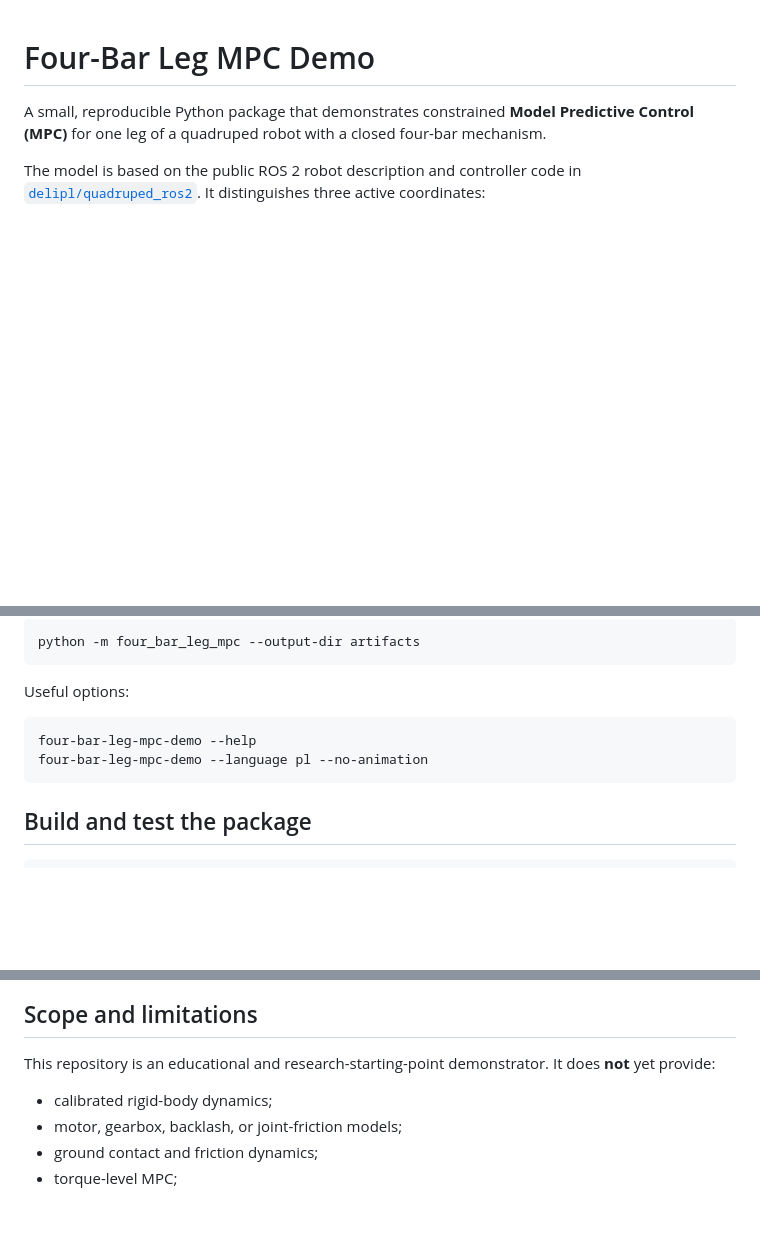
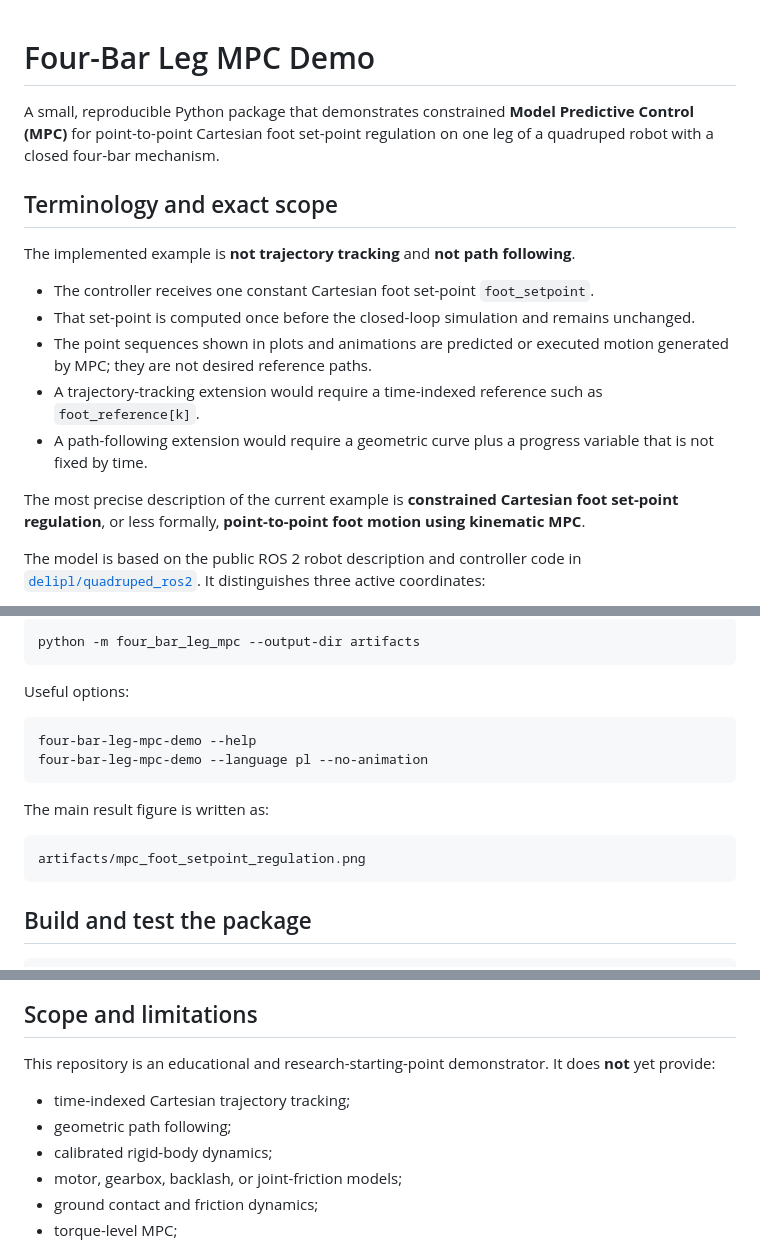
Before and after one commit to ljaniec/four-bar-leg-MPC-demo, a Markdown page: README.md, 3 parts joined by grey strips. Rendered like a GitHub page; blank space fills up the shorter version.

Commit message:
Document fixed set-point regulation scope

````diff
--- a/README.md
+++ b/README.md
@@ -1,6 +1,18 @@
 # Four-Bar Leg MPC Demo
 
-A small, reproducible Python package that demonstrates constrained **Model Predictive Control (MPC)** for one leg of a quadruped robot with a closed four-bar mechanism.
+A small, reproducible Python package that demonstrates constrained **Model Predictive Control (MPC)** for point-to-point Cartesian foot set-point regulation on one leg of a quadruped robot with a closed four-bar mechanism.
+
+## Terminology and exact scope
+
+The implemented example is **not trajectory tracking** and **not path following**.
+
+- The controller receives one constant Cartesian foot set-point `foot_setpoint`.
+- That set-point is computed once before the closed-loop simulation and remains unchanged.
+- The point sequences shown in plots and animations are predicted or executed motion generated by MPC; they are not desired reference paths.
+- A trajectory-tracking extension would require a time-indexed reference such as `foot_reference[k]`.
+- A path-following extension would require a geometric curve plus a progress variable that is not fixed by time.
+
+The most precise description of the current example is **constrained Cartesian foot set-point regulation**, or less formally, **point-to-point foot motion using kinematic MPC**.
 
 The model is based on the public ROS 2 robot description and controller code in [`delipl/quadruped_ros2`](https://github.com/delipl/quadruped_ros2). It distinguishes three active coordinates:
 
@@ -51,6 +63,12 @@ four-bar-leg-mpc-demo --help
 four-bar-leg-mpc-demo --language pl --no-animation
 ```
 
+The main result figure is written as:
+
+```text
+artifacts/mpc_foot_setpoint_regulation.png
+```
+
 ## Build and test the package
 
 ```bash
@@ -79,6 +97,8 @@ The build requires XeLaTeX and common Beamer/TikZ packages.
 
 This repository is an educational and research-starting-point demonstrator. It does **not** yet provide:
 
+- time-indexed Cartesian trajectory tracking;
+- geometric path following;
 - calibrated rigid-body dynamics;
 - motor, gearbox, backlash, or joint-friction models;
 - ground contact and friction dynamics;
````
